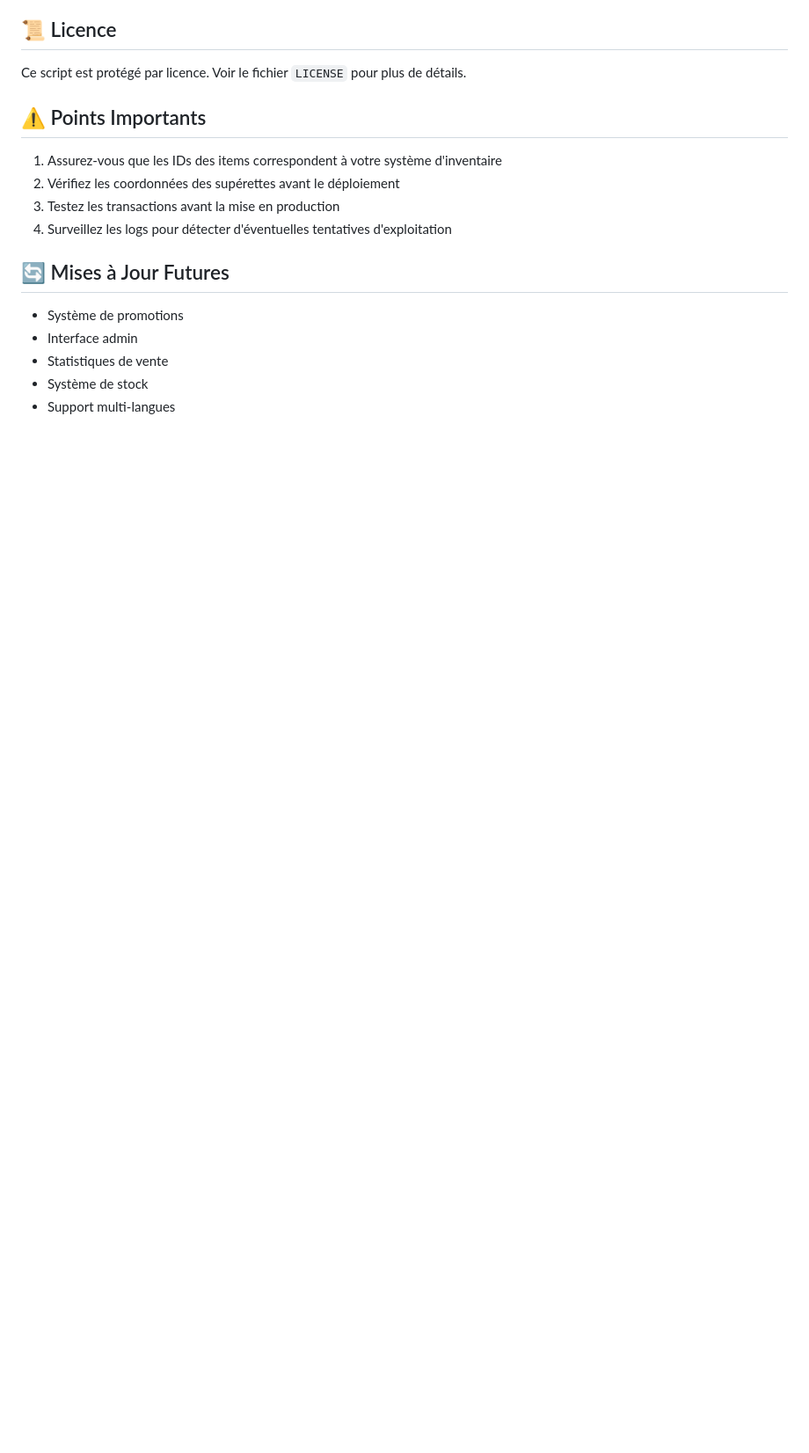
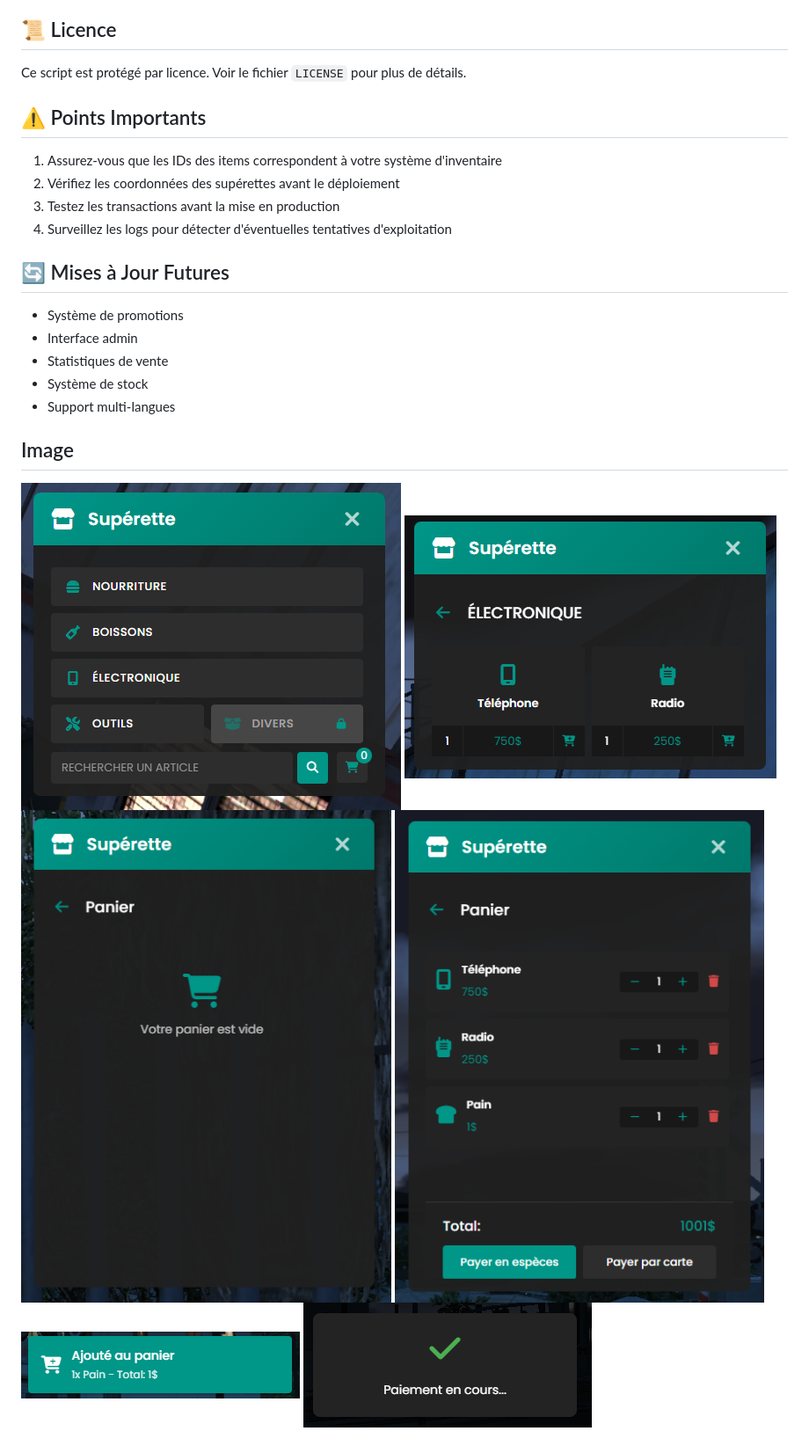
Before and after one commit to atoshit/at_shops, a Markdown page: README.md, the part around the change. Shown: that part at 88% size. GitHub-like rendering; pictures changed too: image-1.png (added), image-2.png (added), image-3.png (added); blank space fills up the shorter version.

Commit message:
Update README to include images and enhance multi-language support section

```diff
--- a/README.md
+++ b/README.md
@@ -114,3 +114,11 @@ Ce script est protégé par licence. Voir le fichier `LICENSE` pour plus de dét
 - Statistiques de vente
 - Système de stock
 - Support multi-langues
+
+## Image
+![Menu principal](image.png)
+![Dans une catégorie](image-1.png)
+![Panier d'achat vide](image-2.png)
+![Panier d'achat rempli](image-3.png)
+![Notification](image-4.png)
+![Interface Payement](image-5.png)
```
